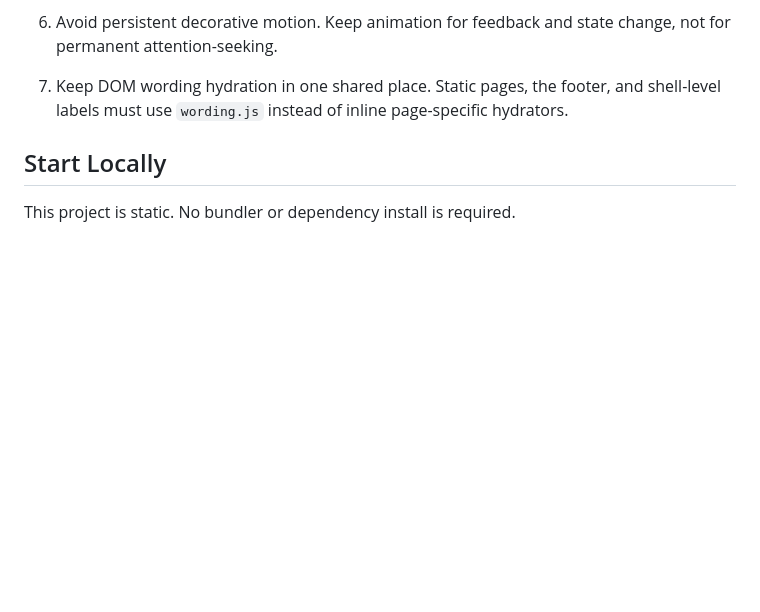
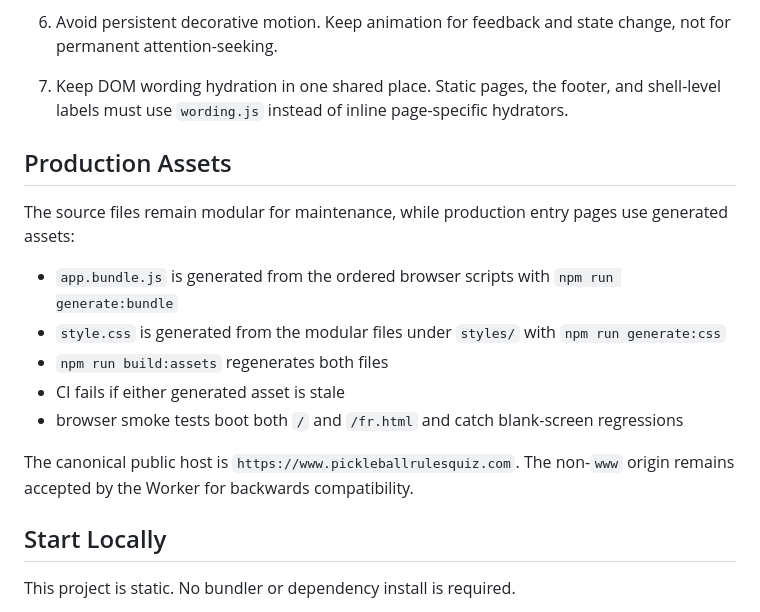
Before and after one commit to carossst/pickleballgame, a Markdown page: README.md, the part around the change. GitHub-like rendering; blank space fills up the shorter version.

Commit message:
docs: document generated production assets and canonical host

```diff
--- a/README.md
+++ b/README.md
@@ -120,6 +120,18 @@ These rules are now part of the working contract for Pickleball.
 
 7. Keep DOM wording hydration in one shared place.
    Static pages, the footer, and shell-level labels must use `wording.js` instead of inline page-specific hydrators.
+
+## Production Assets
+
+The source files remain modular for maintenance, while production entry pages use generated assets:
+
+- `app.bundle.js` is generated from the ordered browser scripts with `npm run generate:bundle`
+- `style.css` is generated from the modular files under `styles/` with `npm run generate:css`
+- `npm run build:assets` regenerates both files
+- CI fails if either generated asset is stale
+- browser smoke tests boot both `/` and `/fr.html` and catch blank-screen regressions
+
+The canonical public host is `https://www.pickleballrulesquiz.com`. The non-`www` origin remains accepted by the Worker for backwards compatibility.
 
 ## Start Locally
 
```
